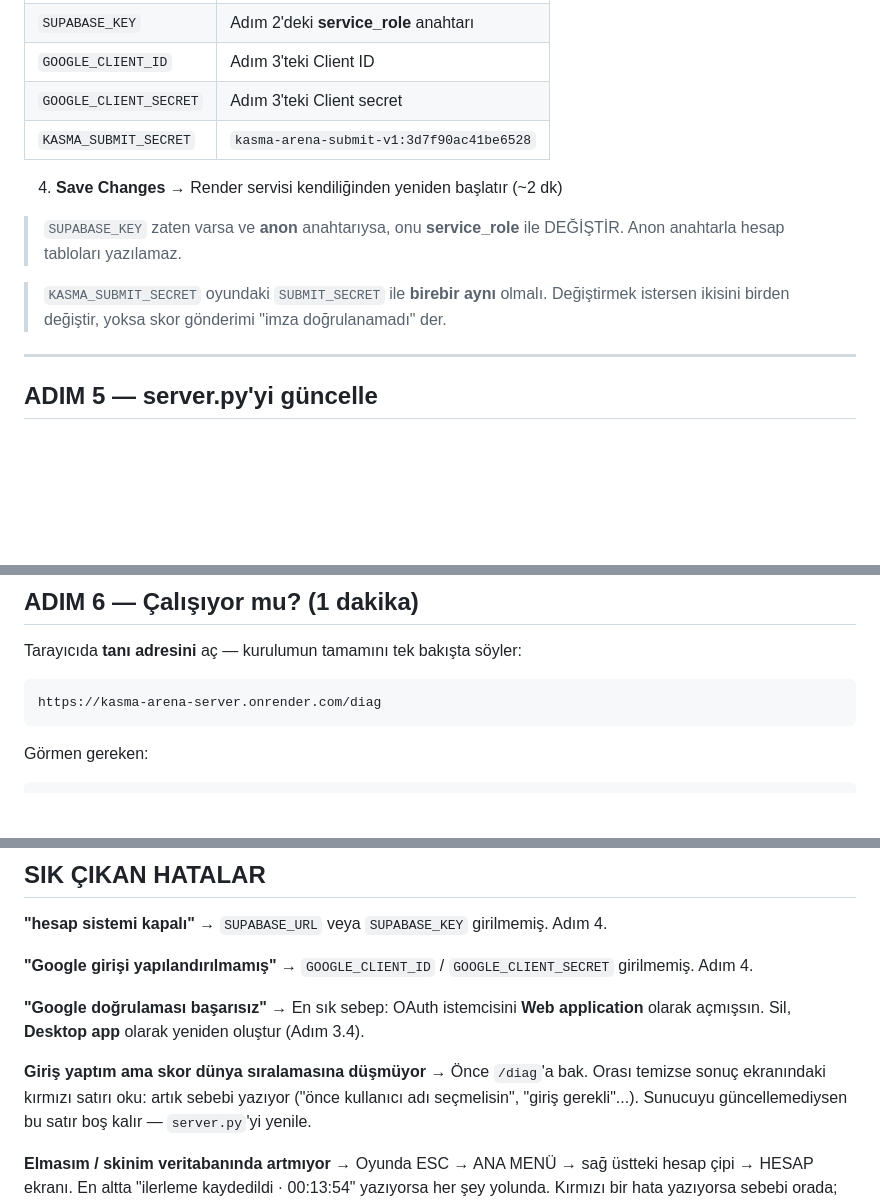
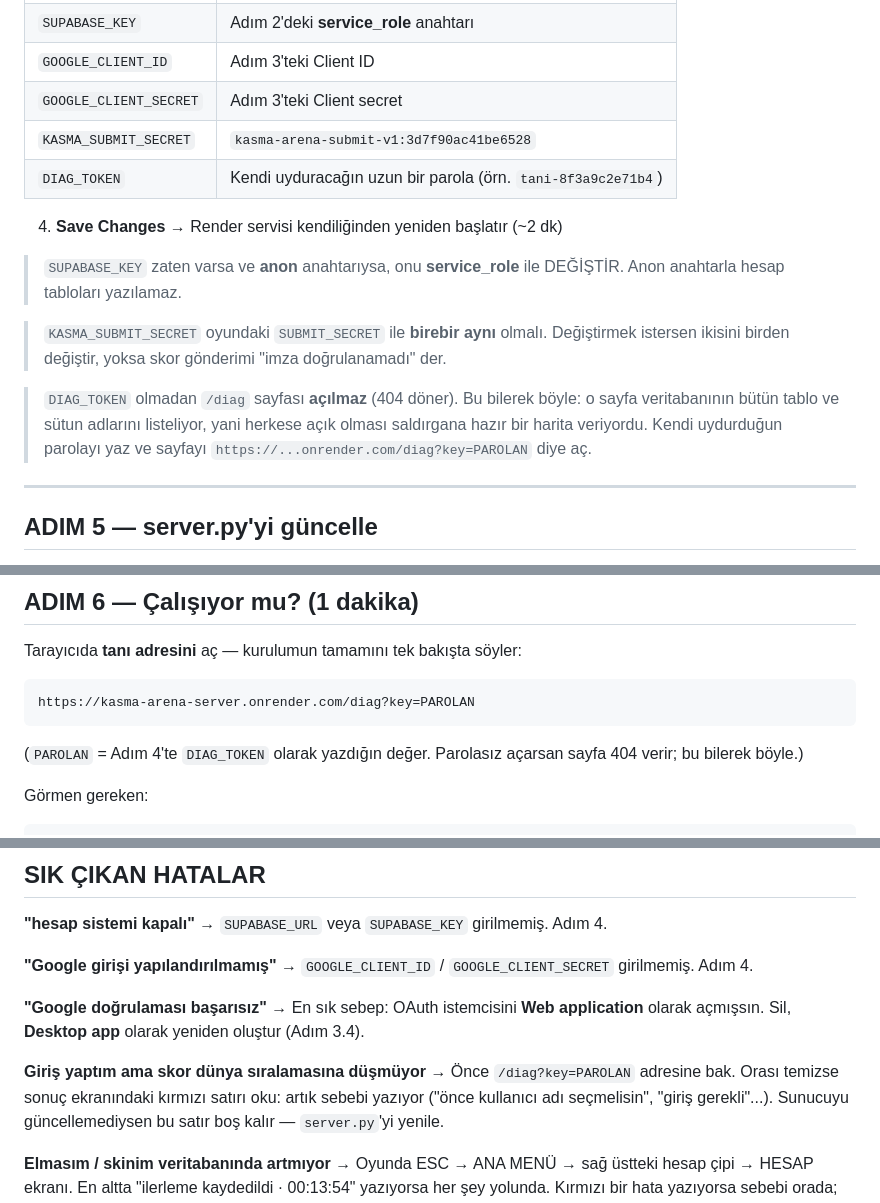
Before and after one commit to dagtekinalperen3-a11y/kasma-arena-server, a Markdown page: KURULUM.md, 3 parts joined by grey strips. Drawn GitHub-style; blank space fills up the shorter version.

Commit message:
KURULUM.md: DIAG_TOKEN adimi eklendi
/diag artik jeton istiyor (veritabani semasini herkese dokuyordu). Render
Environment tablosuna DIAG_TOKEN satiri, tani adresine ?key=PAROLAN ve
parolasiz acilirsa 404 verecegi notu eklendi.

Co-Authored-By: Claude Opus 5 <noreply@anthropic.com>
Claude-Session: https://claude.ai/code/session_01AUteAH2vyv2QegK8wW1SGe

````diff
--- a/KURULUM.md
+++ b/KURULUM.md
@@ -101,6 +101,7 @@ e-postalar giriş yapabilir (en fazla 100 kişi). Oyunu yayınlayınca
 | `GOOGLE_CLIENT_ID` | Adım 3'teki Client ID |
 | `GOOGLE_CLIENT_SECRET` | Adım 3'teki Client secret |
 | `KASMA_SUBMIT_SECRET` | `kasma-arena-submit-v1:3d7f90ac41be6528` |
+| `DIAG_TOKEN` | Kendi uyduracağın uzun bir parola (örn. `tani-8f3a9c2e71b4`) |
 
 4. **Save Changes** → Render servisi kendiliğinden yeniden başlatır (~2 dk)
 
@@ -110,6 +111,12 @@ e-postalar giriş yapabilir (en fazla 100 kişi). Oyunu yayınlayınca
 > `KASMA_SUBMIT_SECRET` oyundaki `SUBMIT_SECRET` ile **birebir aynı**
 > olmalı. Değiştirmek istersen ikisini birden değiştir, yoksa skor
 > gönderimi "imza doğrulanamadı" der.
+
+> `DIAG_TOKEN` olmadan `/diag` sayfası **açılmaz** (404 döner). Bu
+> bilerek böyle: o sayfa veritabanının bütün tablo ve sütun adlarını
+> listeliyor, yani herkese açık olması saldırgana hazır bir harita
+> veriyordu. Kendi uydurduğun parolayı yaz ve sayfayı
+> `https://...onrender.com/diag?key=PAROLAN` diye aç.
 
 ---
 
@@ -128,8 +135,11 @@ değiştir ve **Manual Deploy → Deploy latest commit** de.
 Tarayıcıda **tanı adresini** aç — kurulumun tamamını tek bakışta söyler:
 
 ```
-https://kasma-arena-server.onrender.com/diag
+https://kasma-arena-server.onrender.com/diag?key=PAROLAN
 ```
+
+(`PAROLAN` = Adım 4'te `DIAG_TOKEN` olarak yazdığın değer. Parolasız
+açarsan sayfa 404 verir; bu bilerek böyle.)
 
 Görmen gereken:
 
@@ -250,7 +260,7 @@ geçmişi tek listede gelir.
 Sil, **Desktop app** olarak yeniden oluştur (Adım 3.4).
 
 **Giriş yaptım ama skor dünya sıralamasına düşmüyor**
-→ Önce `/diag`'a bak. Orası temizse sonuç ekranındaki kırmızı satırı oku:
+→ Önce `/diag?key=PAROLAN` adresine bak. Orası temizse sonuç ekranındaki kırmızı satırı oku:
 artık sebebi yazıyor ("önce kullanıcı adı seçmelisin", "giriş gerekli"...).
 Sunucuyu güncellemediysen bu satır boş kalır — `server.py`'yi yenile.
 
````
